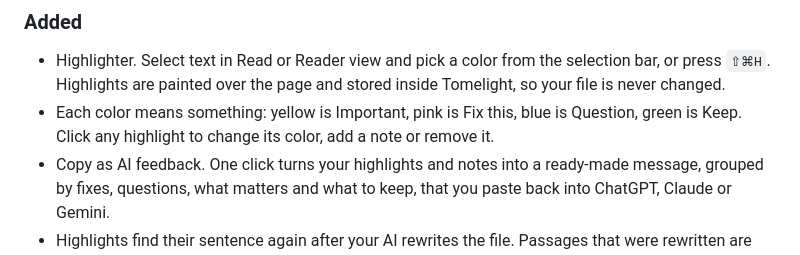
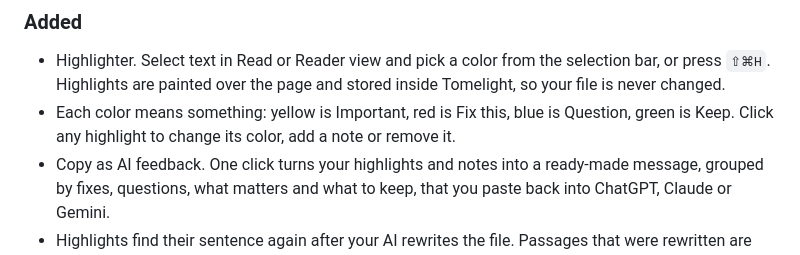
Before and after one commit to aiprofitwire/tomelight, a Markdown page: CHANGELOG.md, the part around the change. Drawn GitHub-style.

```diff
--- a/CHANGELOG.md
+++ b/CHANGELOG.md
@@ -8,7 +8,7 @@ All notable changes to Tomelight are listed here. Dates are in YYYY-MM-DD.
 
 ### Added
 - Highlighter. Select text in Read or Reader view and pick a color from the selection bar, or press `⇧⌘H`. Highlights are painted over the page and stored inside Tomelight, so your file is never changed.
-- Each color means something: yellow is Important, pink is Fix this, blue is Question, green is Keep. Click any highlight to change its color, add a note or remove it.
+- Each color means something: yellow is Important, red is Fix this, blue is Question, green is Keep. Click any highlight to change its color, add a note or remove it.
 - Copy as AI feedback. One click turns your highlights and notes into a ready-made message, grouped by fixes, questions, what matters and what to keep, that you paste back into ChatGPT, Claude or Gemini.
 - Highlights find their sentence again after your AI rewrites the file. Passages that were rewritten are flagged, left out of the feedback, and can be cleared in one click.
 - Highlights panel (click the count in the status bar) to see, jump to, copy as Markdown or remove every highlight on a file.
```
Also changed, not shown: README.md (+1 -1 lines), docs/screens/highlights.png, 4 other files.
